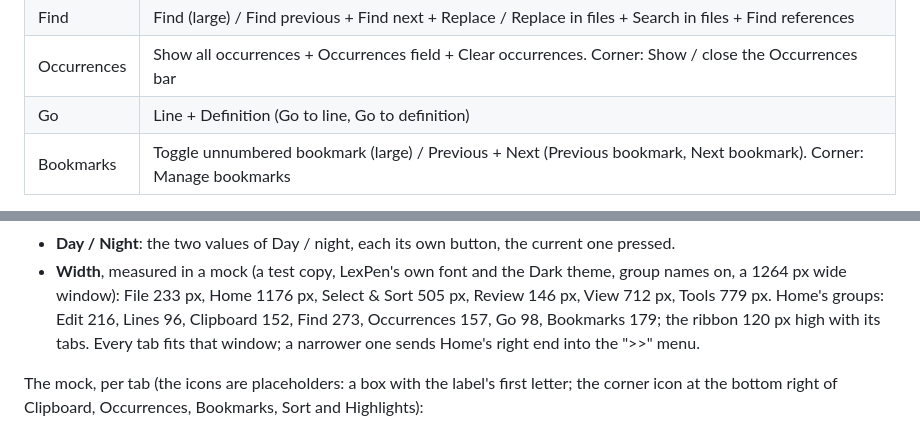
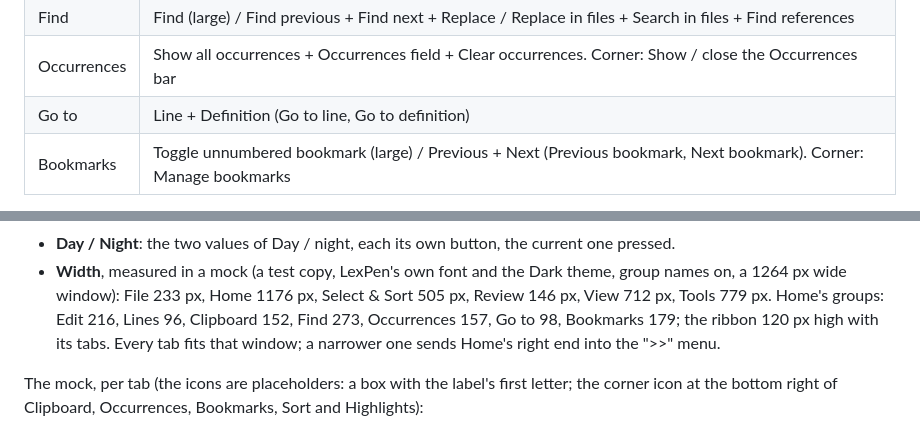
Before and after one commit to ArcoW2/LexPen, a Markdown page: docs/plans/39-PLAN-ribbon.md, 2 parts joined by grey strips. Rendered like a GitHub page.

Commit message:
Plan 39: the group Go is called Go to (its buttons Line and Definition)
Co-Authored-By: Claude Opus 5.5 <noreply@anthropic.com>
Claude-Session: https://claude.ai/code/session_011ip4AMjLGVDRBeh8bEWE2k

```diff
--- a/docs/plans/39-PLAN-ribbon.md
+++ b/docs/plans/39-PLAN-ribbon.md
@@ -43,7 +43,7 @@ divider. "Corner": the action of the group's corner icon.
 | Clipboard | Paste (large; a number badge: the active clipboard) / Paste image + Cut + Copy. Corner: Manage clipboards |
 | Find | Find (large) / Find previous + Find next + Replace / Replace in files + Search in files + Find references |
 | Occurrences | Show all occurrences + Occurrences field + Clear occurrences. Corner: Show / close the Occurrences bar |
-| Go | Line + Definition (Go to line, Go to definition) |
+| Go to | Line + Definition (Go to line, Go to definition) |
 | Bookmarks | Toggle unnumbered bookmark (large) / Previous + Next (Previous bookmark, Next bookmark). Corner: Manage bookmarks |
 
 **Select & Sort** (its name: question 1)
@@ -86,7 +86,7 @@ divider. "Corner": the action of the group's corner icon.
 - **Day / Night**: the two values of Day / night, each its own button, the current one pressed.
 - **Width**, measured in a mock (a test copy, LexPen's own font and the Dark theme, group names on, a 1264 px wide
   window): File 233 px, Home 1176 px, Select & Sort 505 px, Review 146 px, View 712 px, Tools 779 px. Home's groups:
-  Edit 216, Lines 96, Clipboard 152, Find 273, Occurrences 157, Go 98, Bookmarks 179; the ribbon 120 px high with its
+  Edit 216, Lines 96, Clipboard 152, Find 273, Occurrences 157, Go to 98, Bookmarks 179; the ribbon 120 px high with its
   tabs. Every tab fits that window; a narrower one sends Home's right end into the ">>" menu.
 
 The mock, per tab (the icons are placeholders: a box with the label's first letter; the corner icon at the bottom
```
Also changed, not shown: docs/plans/39-PLAN-ribbon.md.images/ribbon-Home.png.
